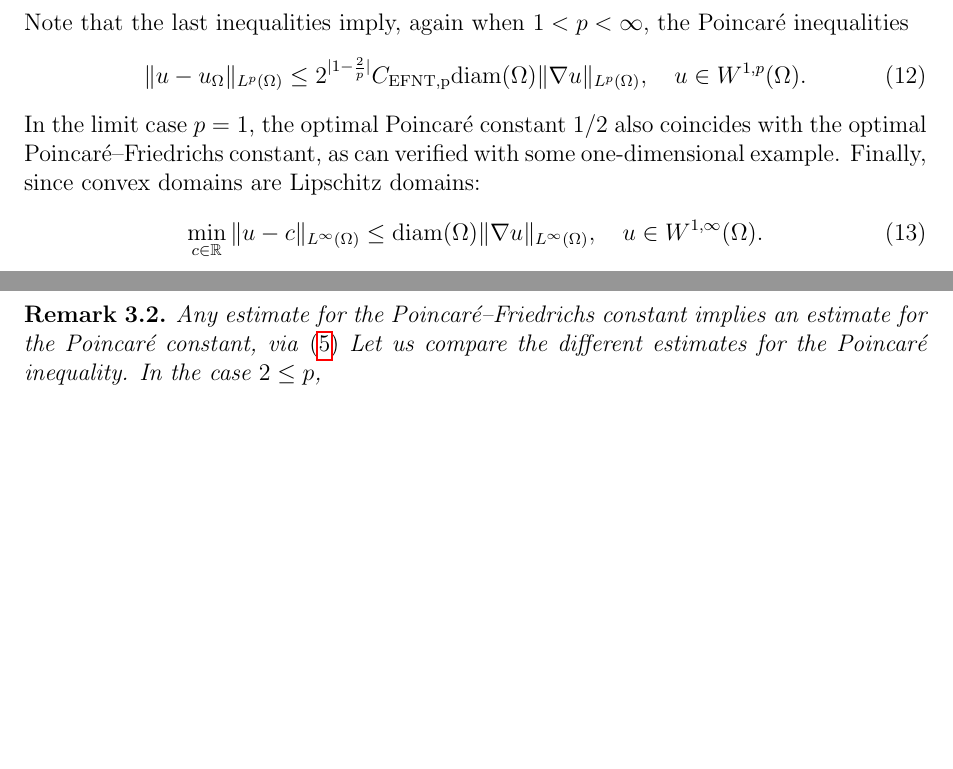
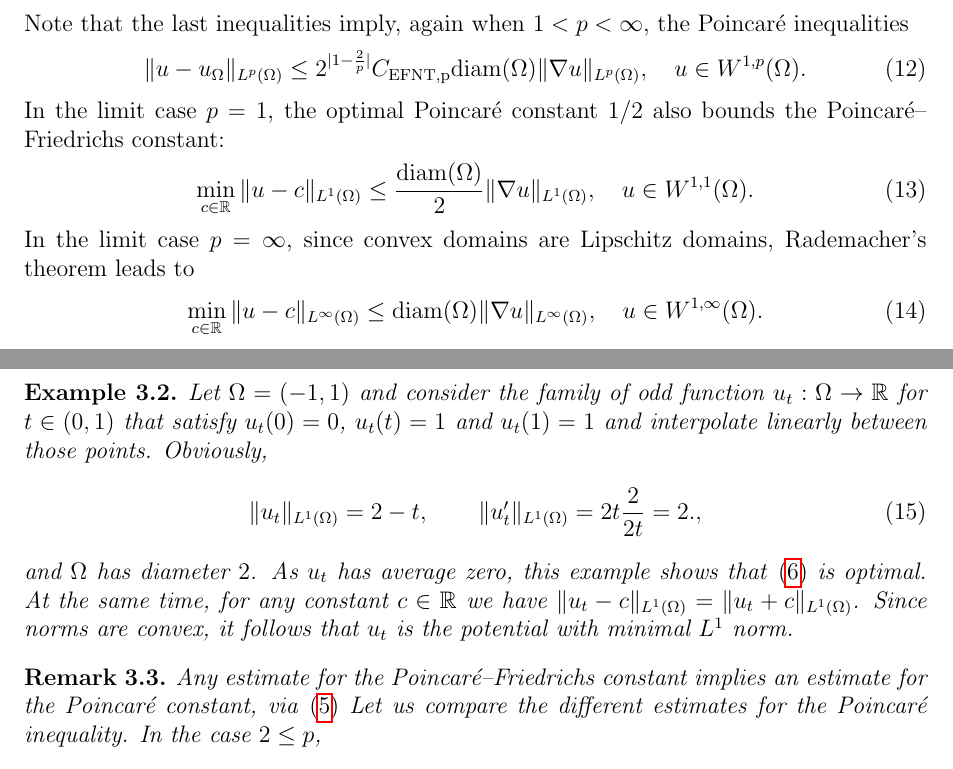
Before and after one commit to martinlicht/starestimates, a LaTeX paper (main.tex): two parts of pages 11 and 12 of 47, joined at a grey line, cut so that both start at the same text, the shorter picture padded with empty space. Compiled offline with pdfLaTeX.

Commit message:
Update on Overleaf.

```diff
--- a/main.tex
+++ b/main.tex
@@ -673,8 +673,19 @@ Note that the last inequalities imply, again when $1 < p < \infty$, the Poincar\
     u \in W^{1,p}(\Omega)
     .
 \end{align}
-In the limit case $p=1$, the optimal Poincar\'e constant $1/2$ also coincides with the optimal Poincar\'e--Friedrichs constant, as can verified with some one-dimensional example. % TODO Acosta-Duran %\footnote{In the case $p=1$, the optimal Poincar\'e constant $1/2$ is an upper bound for the optimal Poincar\'e--Friedrichs constant. When $\Omega = (0,1)$, then $u(x) = x - 0.5$ is }
-Finally, since convex domains are Lipschitz domains:
+In the limit case $p=1$, the optimal Poincar\'e constant $1/2$ also bounds the Poincar\'e--Friedrichs constant:
+\begin{align}\label{math:l1estimate}
+    \min\limits_{ c \in \bbR }
+    \| u - c \|_{L^{1}(\Omega)}
+    \leq
+    \frac{ \diam(\Omega) }{2}
+    \| \nabla u \|_{L^{1}(\Omega)}
+    ,
+    \quad
+    u \in W^{1,1}(\Omega)
+    .
+\end{align}
+In the limit case $p=\infty$, since convex domains are Lipschitz domains, Rademacher's theorem leads to
 \begin{align}\label{math:lipschitzestimate}
     \min\limits_{ c \in \bbR }
     \| u - c \|_{L^{\infty}(\Omega)}
@@ -686,6 +697,21 @@ Finally, since convex domains are Lipschitz domains:
     u \in W^{1,\infty}(\Omega)
     .
 \end{align}
+
+\begin{example}
+    Let $\Omega = (-1,1)$ and consider the family of odd function $u_{t} : \Omega \rightarrow \bbR$ for $t \in (0,1)$
+    that satisfy $u_{t}(0)=0$, $u_{t}(t) = 1$ and $u_t(1) = 1$ and interpolate linearly between those points.
+    Obviously,
+    \begin{align}
+        \| u_{t} \|_{L^{1}(\Omega)} = 2 - t,
+        \qquad
+        \| u'_{t} \|_{L^{1}(\Omega)} = 2t \frac{2}{2t} = 2.
+        ,
+    \end{align}
+    and $\Omega$ has diameter $2$. As $u_t$ has average zero, this example shows that \eqref{math:acostaduran} is optimal.
+    At the same time, for any constant $c \in \bbR$ we have $\| u_t - c \|_{L^1(\Omega)} = \| u_t + c \|_{L^1(\Omega)}$.
+    Since norms are convex, it follows that $u_t$ is the potential with minimal $L^1$ norm.
+\end{example}
 
 
 \begin{remark}
```
